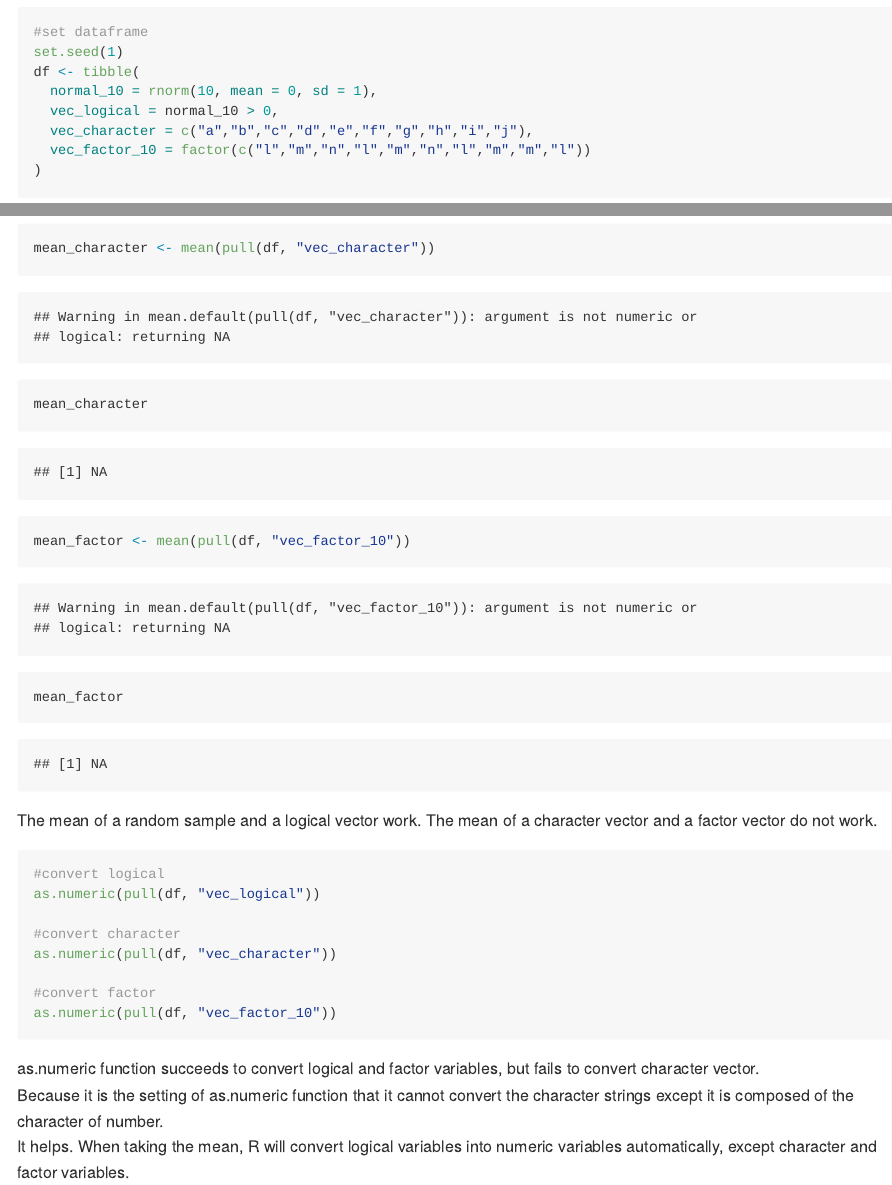
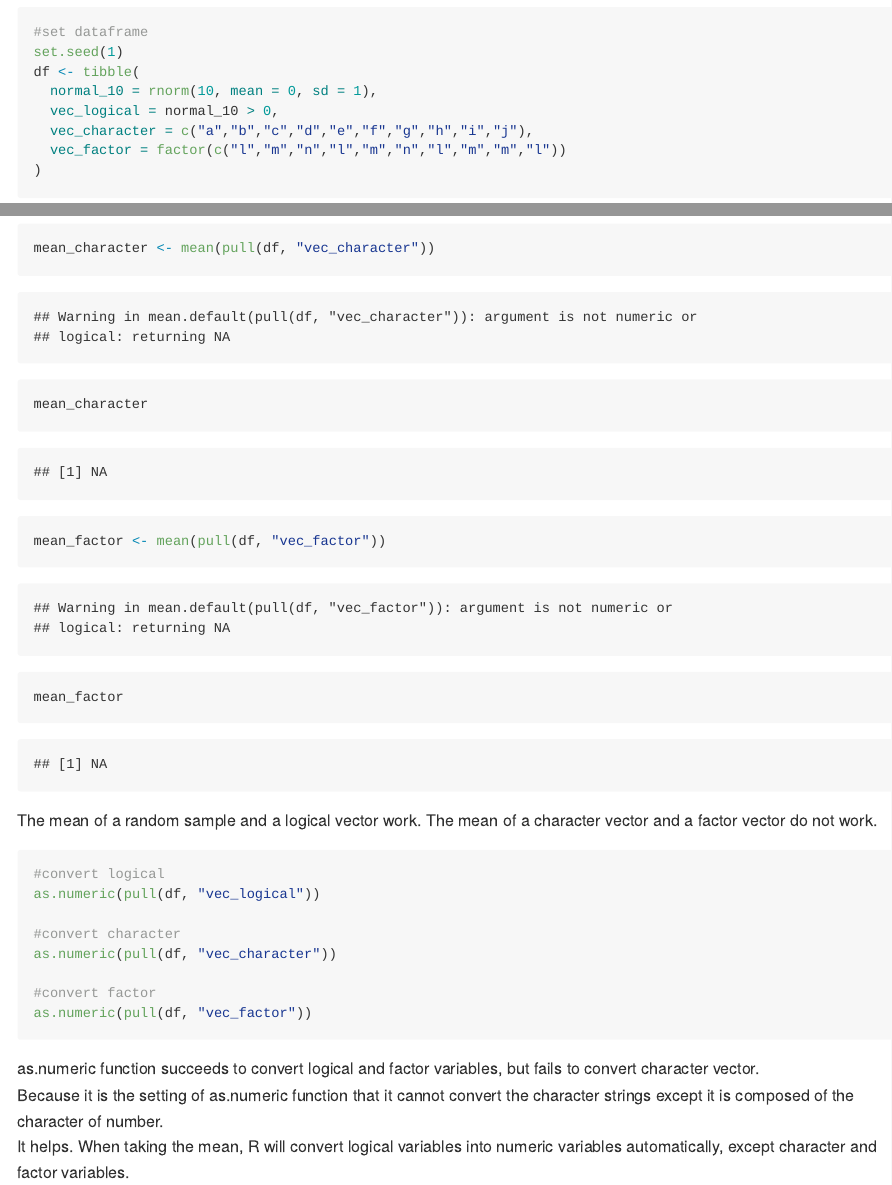
Before and after one commit to gosicksky/p8105_hw1_kz2411, an R Markdown document (p8105_hw1_kz2411.Rmd): the page in a window 1100 px wide, from 210 px down, and a second part further down, joined at a grey line. The pictures show the output file p8105_hw1_kz2411.md that the author committed with the source, drawn offline in the style of GitHub; long lines of code are wrapped.

Commit message:
amend variable name

````diff
--- a/p8105_hw1_kz2411.Rmd
+++ b/p8105_hw1_kz2411.Rmd
@@ -19,7 +19,7 @@ df <- tibble(
   normal_10 = rnorm(10, mean = 0, sd = 1),
   vec_logical = normal_10 > 0,
   vec_character = c("a","b","c","d","e","f","g","h","i","j"),
-  vec_factor_10 = factor(c("l","m","n","l","m","n","l","m","m","l"))
+  vec_factor = factor(c("l","m","n","l","m","n","l","m","m","l"))
 )
 ```
 
@@ -33,7 +33,7 @@ mean_logical
 mean_character <- mean(pull(df, "vec_character"))
 mean_character
 
-mean_factor <- mean(pull(df, "vec_factor_10"))
+mean_factor <- mean(pull(df, "vec_factor"))
 mean_factor
 ```
 
@@ -47,7 +47,7 @@ as.numeric(pull(df, "vec_logical"))
 as.numeric(pull(df, "vec_character"))
 
 #convert factor
-as.numeric(pull(df, "vec_factor_10"))
+as.numeric(pull(df, "vec_factor"))
 ```
 
 as.numeric function succeeds to convert logical and factor variables, but fails to convert character vector.
````
Also changed, not shown: p8105_hw1_kz2411.md.
